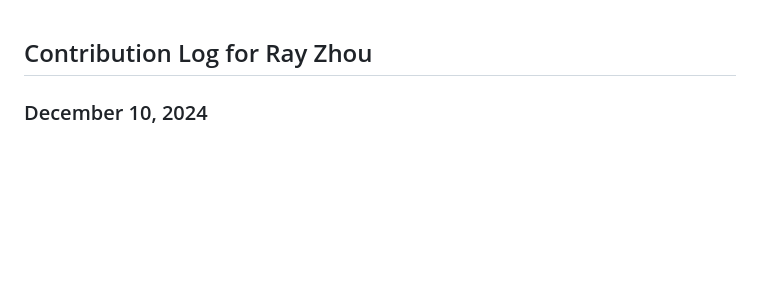
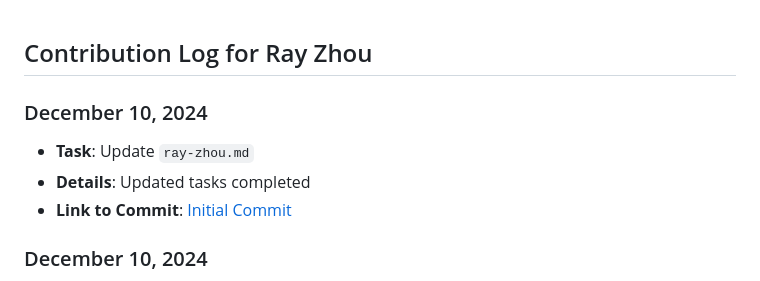
Before and after one commit to mya03/Meal-Planner, a Markdown page: team/reports/ray-zhou.md, the part around the change. Rendered like a GitHub page; blank space fills up the shorter version.

```diff
--- a/team/reports/ray-zhou.md
+++ b/team/reports/ray-zhou.md
@@ -1,4 +1,9 @@
 ## Contribution Log for Ray Zhou
+
+### December 10, 2024
+- **Task**: Update `ray-zhou.md`
+- **Details**: Updated tasks completed
+- **Link to Commit**: [Initial Commit](https://github.com/mya03/Meal-Planner/commit/a902c2e901b1d0b3f99d78c355a3f066a51df10b)
 
 ### December 10, 2024
 - **Task**: Implement Recipe Sharing Tables
```
